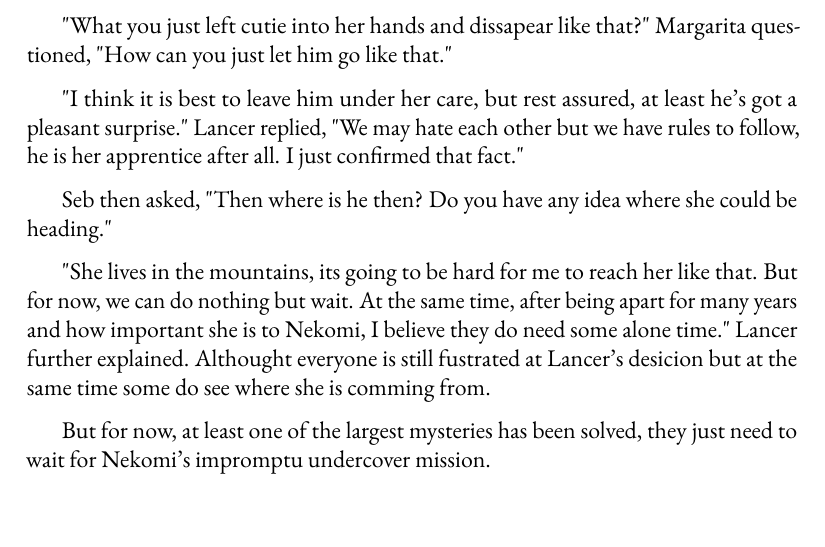
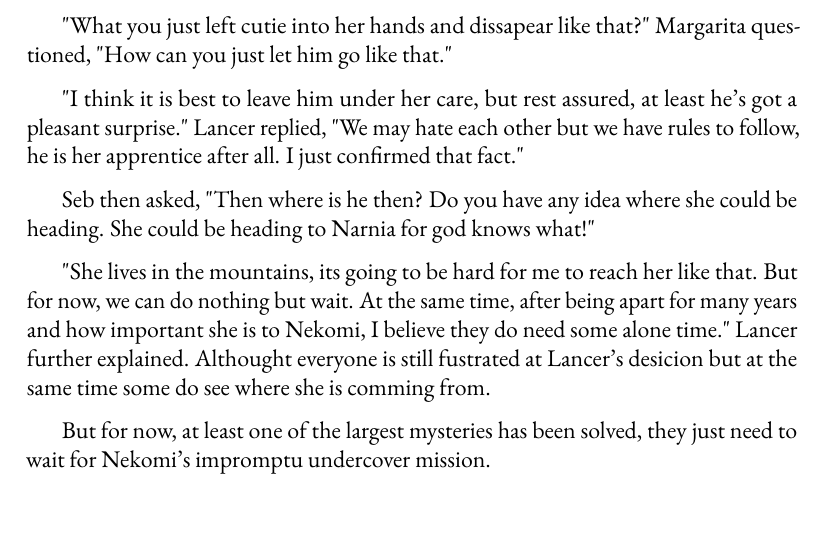
Before and after one commit to Nekomi-ch/My-Driver-cant-be-this-Cute-2, a LaTeX thesis (main.tex, which reads chapters_JP/outshining.tex): part of page 15 of 18, cut so that both start at the same text. Compiled offline with pdfLaTeX.

Commit message:
23/2/2024

```diff
--- a/chapters_JP/outshining.tex
+++ b/chapters_JP/outshining.tex
@@ -94,7 +94,7 @@ Lancer unfazed and the only person calm with the current situation then said, "H
 
 "I think it is best to leave him under her care, but rest assured, at least he's got a pleasant surprise." Lancer replied, "We may hate each other but we have rules to follow, he is her apprentice after all. I just confirmed that fact."
 
-Seb then asked, "Then where is he then? Do you have any idea where she could be heading."
+Seb then asked, "Then where is he then? Do you have any idea where she could be heading. She could be heading to Narnia for god knows what!"
 
 "She lives in the mountains, its going to be hard for me to reach her like that. But for now, we can do nothing but wait. At the same time, after being apart for many years and how important she is to Nekomi, I believe they do need some alone time." Lancer further explained. Althought everyone is still fustrated at Lancer's desicion but at the same time some do see where she is comming from.
 
```
Also changed, not shown: main.pdf, 3 other files.
